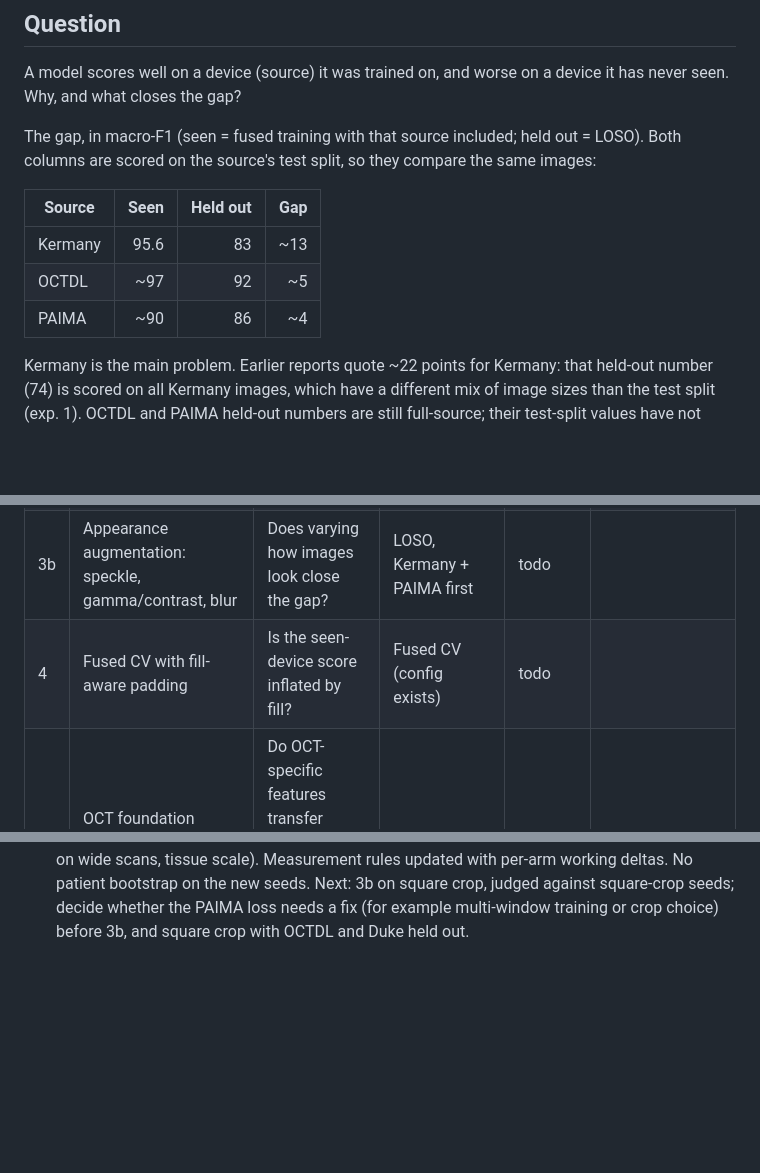
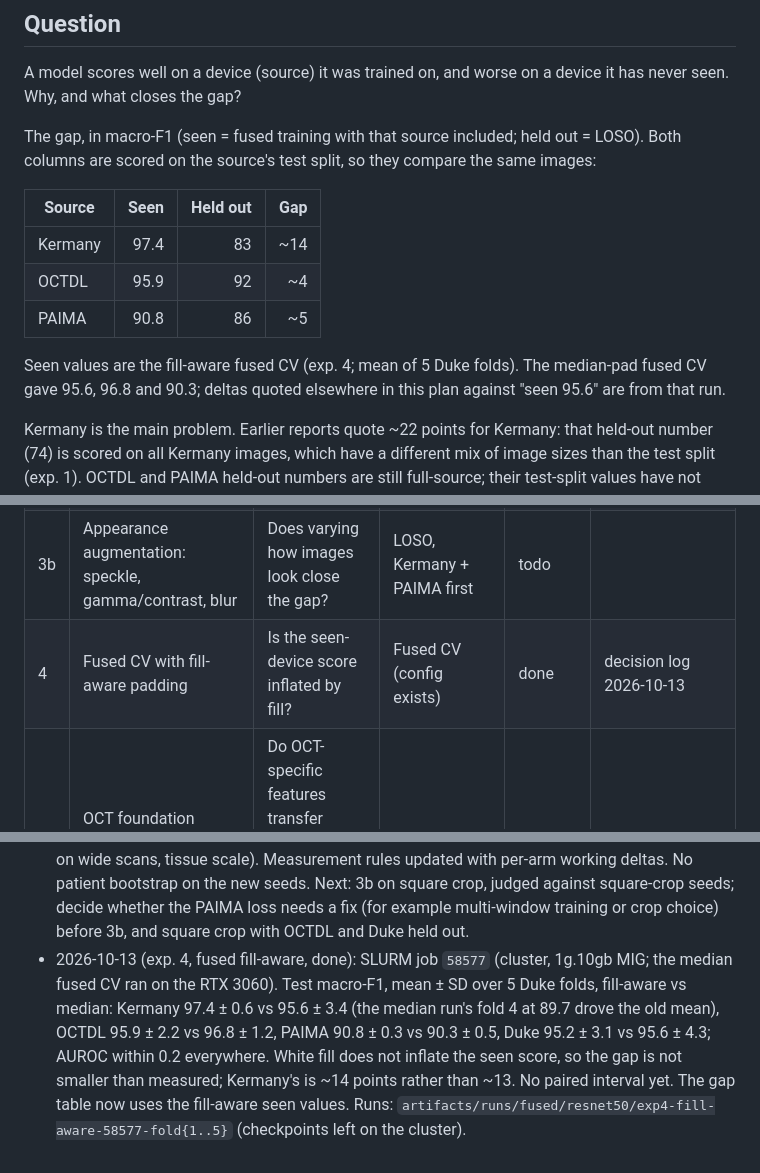
Before and after one commit to lemasc/oct-classify, a Markdown page: docs/cross-device-plan.md, 3 parts joined by grey strips. Rendered like a GitHub page; blank space fills up the shorter version.

Commit message:
docs: report exp 4 fused fill-aware CV and update seen gap values
Co-Authored-By: Claude Opus 5.5 <noreply@anthropic.com>

```diff
--- a/docs/cross-device-plan.md
+++ b/docs/cross-device-plan.md
@@ -13,9 +13,12 @@ the source's test split, so they compare the same images:
 
 | Source | Seen | Held out | Gap |
 |---|---:|---:|---:|
-| Kermany | 95.6 | 83 | ~13 |
-| OCTDL | ~97 | 92 | ~5 |
-| PAIMA | ~90 | 86 | ~4 |
+| Kermany | 97.4 | 83 | ~14 |
+| OCTDL | 95.9 | 92 | ~4 |
+| PAIMA | 90.8 | 86 | ~5 |
+
+Seen values are the fill-aware fused CV (exp. 4; mean of 5 Duke folds). The median-pad fused CV gave 95.6, 96.8 and
+90.3; deltas quoted elsewhere in this plan against "seen 95.6" are from that run.
 
 Kermany is the main problem. Earlier reports quote ~22 points for Kermany: that held-out number (74) is scored on
 all Kermany images, which have a different mix of image sizes than the test split (exp. 1). OCTDL and PAIMA
@@ -91,7 +94,7 @@ Status values: `todo`, `running`, `done`, `dropped` (record the reason in the de
 | 2 | Seed noise floor: 2 extra seeds of the reference and of square crop, held-out Kermany and PAIMA | How big must a change be to count? | 40 LOSO models (2 arms × 2 seeds × 2 targets × 5 folds) | done | [20261012-exp2-seed-noise.md](reports/20261012-exp2-seed-noise.md) |
 | 3a | Remove the size cue in training: random mirror padding vs square crop | Does removing the size cue close the gap, and at what cost? | LOSO, Kermany and PAIMA (2 arms × 2 targets × 5 models) | done | [20261011-exp3a-geometry-arms.md](reports/20261011-exp3a-geometry-arms.md) |
 | 3b | Appearance augmentation: speckle, gamma/contrast, blur | Does varying how images look close the gap? | LOSO, Kermany + PAIMA first | todo | |
-| 4 | Fused CV with fill-aware padding | Is the seen-device score inflated by fill? | Fused CV (config exists) | todo | |
+| 4 | Fused CV with fill-aware padding | Is the seen-device score inflated by fill? | Fused CV (config exists) | done | decision log 2026-10-13 |
 | 5a | OCT foundation model, fine-tuned under LOSO | Do OCT-specific features transfer across devices better than ImageNet ones? | LOSO | todo | |
 | 5b | MAE pretraining that includes the held-out device's unlabeled images | Does adapting to the target device without labels help? | Pretraining + LOSO | todo | |
 | 6 | Grad-CAM on fill-aware LOSO models | Do models look at image borders or size cues? | No training | dropped | |
@@ -351,3 +354,10 @@ Optional. Useful only for the write-up, not for finding the cause.
   patient bootstrap on the new seeds. Next: 3b on square crop, judged against square-crop seeds; decide whether
   the PAIMA loss needs a fix (for example multi-window training or crop choice) before 3b, and square crop with
   OCTDL and Duke held out.
+- 2026-10-13 (exp. 4, fused fill-aware, done): SLURM job `58577` (cluster, 1g.10gb MIG; the median fused CV ran on
+  the RTX 3060). Test macro-F1, mean ± SD over 5 Duke folds, fill-aware vs median: Kermany 97.4 ± 0.6 vs 95.6 ± 3.4
+  (the median run's fold 4 at 89.7 drove the old mean), OCTDL 95.9 ± 2.2 vs 96.8 ± 1.2, PAIMA 90.8 ± 0.3 vs 90.3 ± 0.5,
+  Duke 95.2 ± 3.1 vs 95.6 ± 4.3; AUROC within 0.2 everywhere. White fill does not inflate the seen score, so the gap
+  is not smaller than measured; Kermany's is ~14 points rather than ~13. No paired interval yet. The gap table now
+  uses the fill-aware seen values. Runs: `artifacts/runs/fused/resnet50/exp4-fill-aware-58577-fold{1..5}`
+  (checkpoints left on the cluster).
```
